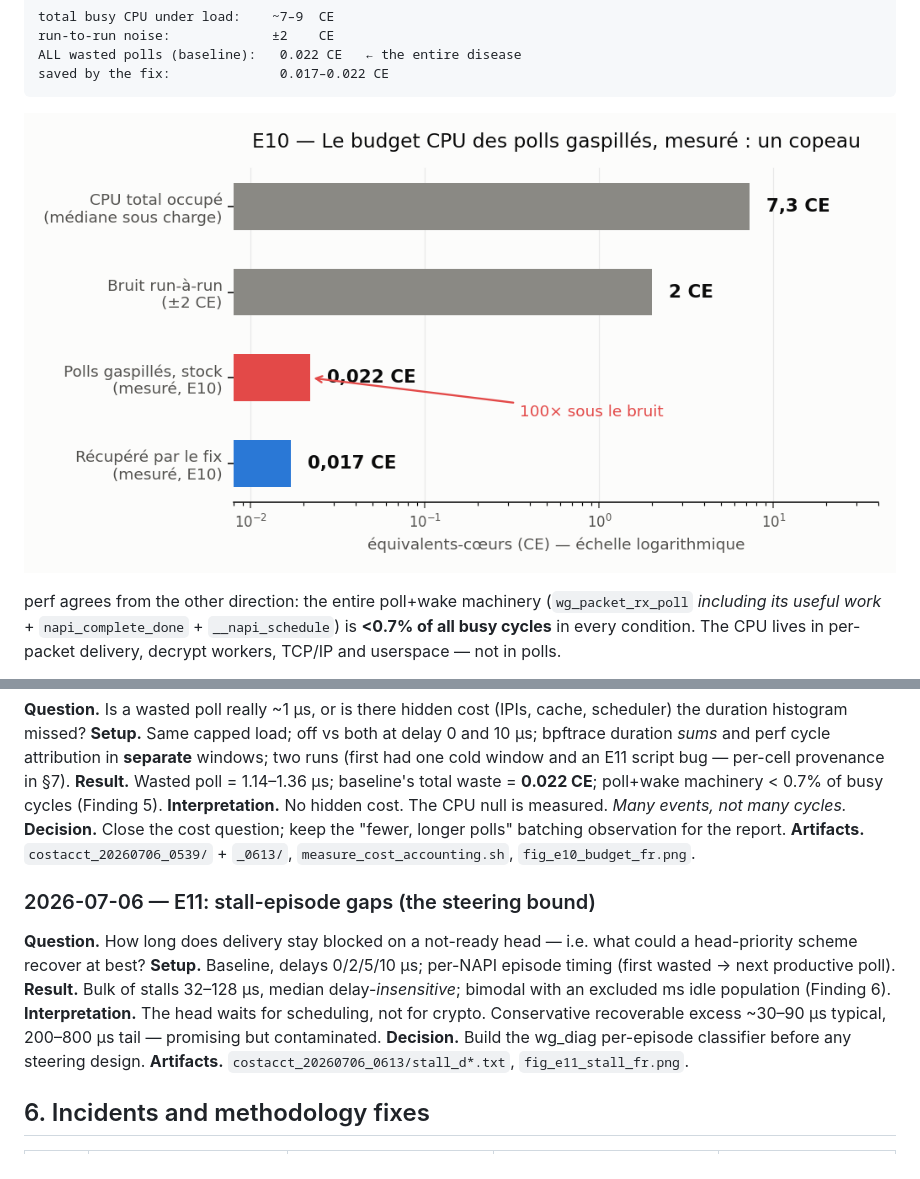
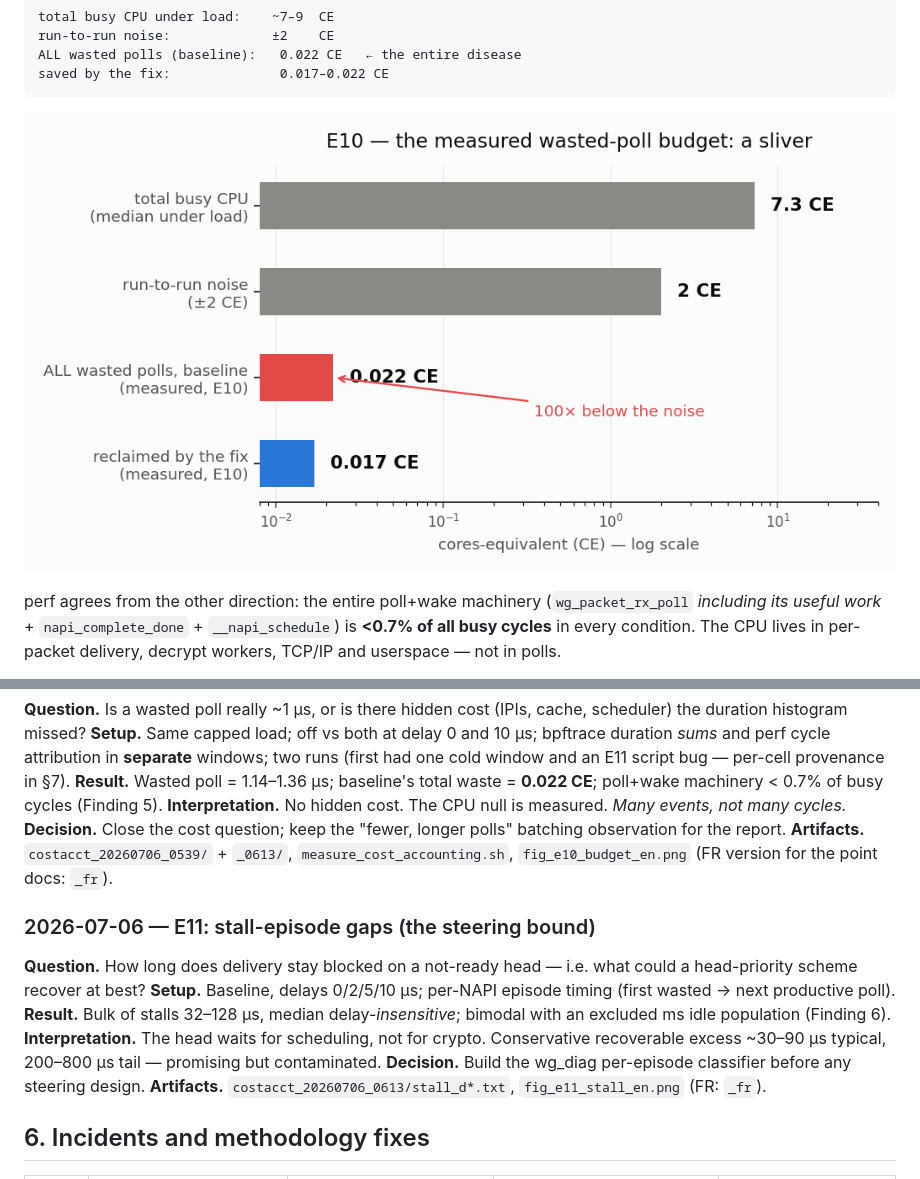
Before and after one commit to AnasAEA/wireguard-receive-path, a Markdown page: docs/cloudlab/CLOUDLAB_EXPERIMENTS_LOG.md, 2 parts joined by grey strips. Drawn GitHub-style; pictures changed too: docs/meetings/figures/fig_e10_budget_en.png (added).

````diff
--- a/docs/cloudlab/CLOUDLAB_EXPERIMENTS_LOG.md
+++ b/docs/cloudlab/CLOUDLAB_EXPERIMENTS_LOG.md
@@ -275,7 +250,7 @@ ALL wasted polls (baseline):   0.022 CE   ← the entire disease
 saved by the fix:              0.017–0.022 CE
 ```
 
-![The measured budget](../meetings/figures/fig_e10_budget_fr.png)
+![The measured budget](../meetings/figures/fig_e10_budget_en.png)
 
 perf agrees from the other direction: the entire poll+wake machinery
 (`wg_packet_rx_poll` *including its useful work* + `napi_complete_done` +
@@ -475,7 +441,7 @@ cycles.*
 **Decision.** Close the cost question; keep the "fewer, longer polls" batching
 observation for the report.
 **Artifacts.** `costacct_20260706_0539/` + `_0613/`, `measure_cost_accounting.sh`,
-`fig_e10_budget_fr.png`.
+`fig_e10_budget_en.png` (FR version for the point docs: `_fr`).
 
 ### 2026-07-06 — E11: stall-episode gaps (the steering bound)
 
@@ -488,7 +454,7 @@ excluded ms idle population (Finding 6).
 **Interpretation.** The head waits for scheduling, not for crypto. Conservative
 recoverable excess ~30–90 µs typical, 200–800 µs tail — promising but contaminated.
 **Decision.** Build the wg_diag per-episode classifier before any steering design.
-**Artifacts.** `costacct_20260706_0613/stall_d*.txt`, `fig_e11_stall_fr.png`.
+**Artifacts.** `costacct_20260706_0613/stall_d*.txt`, `fig_e11_stall_en.png` (FR: `_fr`).
 
 ## 6. Incidents and methodology fixes
 
````
Also changed, not shown: other parts of docs/cloudlab/CLOUDLAB_EXPERIMENTS_LOG.md (+10 -43 lines), docs/meetings/figures/fig_e11_stall_en.png (added), docs/meetings/figures/fig_eoi_pipeline_en.png (added), docs/meetings/figures/fig_eoi_timeline_en.png (added), docs/meetings/figures/fig_fix_vs_steering_en.png (added), docs/meetings/figures/fig_twosided_en.png (added), 1 other file.
